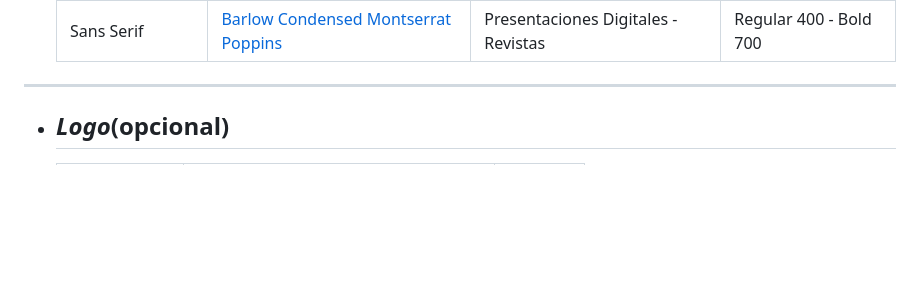
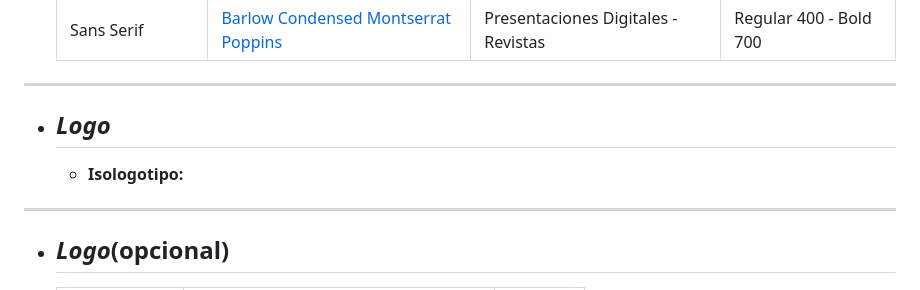
Before and after one commit to sebawinterr/grupo_2_bicisCustomizables, a Markdown page: README.md, the part around the change printed below. Rendered like a GitHub page; blank space fills up the shorter version.

```diff
--- a/README.md
+++ b/README.md
@@ -268,6 +270,11 @@ ___
     | Sans Serif  | [Barlow Condensed](https://fonts.google.com/specimen/Barlow+Condensed) [Montserrat](https://fonts.google.com/specimen/Montserrat) [Poppins](https://fonts.google.com/specimen/Poppins) | Presentaciones Digitales - Revistas | Regular 400 - Bold 700 |
 ___
 
+
+
++ ## ___Logo___
+    - __Isologotipo:__
+___
 + ## ___Logo___(opcional)
 
     | Clasificación | Caracteriztica | Ejemplo |
```
Also changed, not shown: other parts of README.md (+3 -1 lines), capturas/Formulario Carga Admin. 1.png (added), capturas/Formulario Carga Admin. 2 Opción Final.png (added), capturas/Formulario Carga Admin. 3 Opción Custom.png (added).
